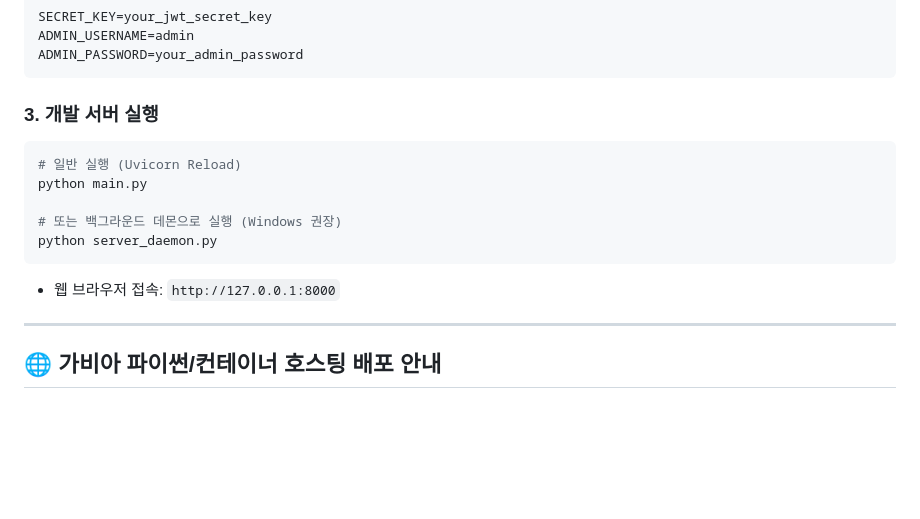
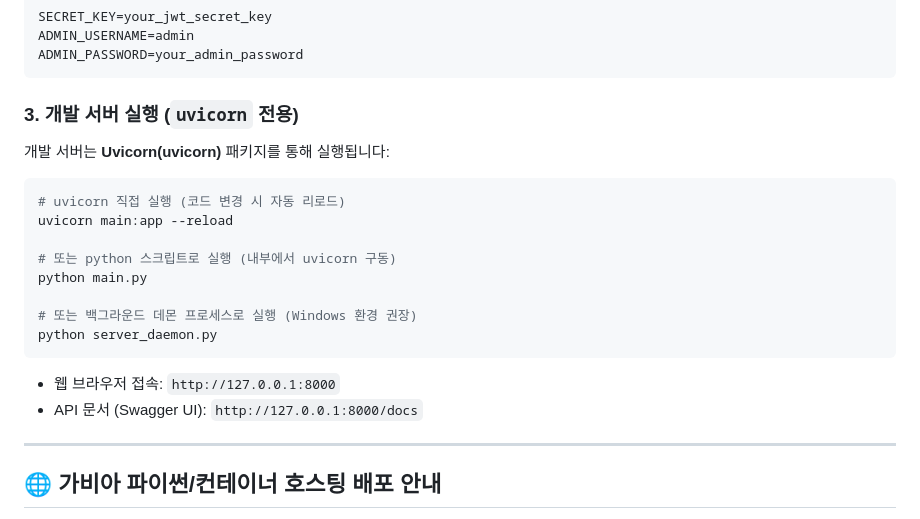
Before and after one commit to earthaholic/bg2026, a Markdown page: README.md, the part around the change. GitHub-like rendering; blank space fills up the shorter version.

Commit message:
docs: uvicorn 개발 서버 실행 안내를 README.md에 추가 및 불필요한 RUNNING.md 제거

````diff
--- a/README.md
+++ b/README.md
@@ -57,15 +57,21 @@ ADMIN_USERNAME=admin
 ADMIN_PASSWORD=your_admin_password
 ```
 
-### 3. 개발 서버 실행
+### 3. 개발 서버 실행 (`uvicorn` 전용)
+개발 서버는 **Uvicorn(uvicorn)** 패키지를 통해 실행됩니다:
+
 ```bash
-# 일반 실행 (Uvicorn Reload)
+# uvicorn 직접 실행 (코드 변경 시 자동 리로드)
+uvicorn main:app --reload
+
+# 또는 python 스크립트로 실행 (내부에서 uvicorn 구동)
 python main.py
 
-# 또는 백그라운드 데몬으로 실행 (Windows 권장)
+# 또는 백그라운드 데몬 프로세스로 실행 (Windows 환경 권장)
 python server_daemon.py
 ```
 * 웹 브라우저 접속: `http://127.0.0.1:8000`
+* API 문서 (Swagger UI): `http://127.0.0.1:8000/docs`
 
 ---
 
````
Also changed, not shown: AGENTS.md (+1 -1 lines), RUNNING.md (deleted, +0 -123 lines).
